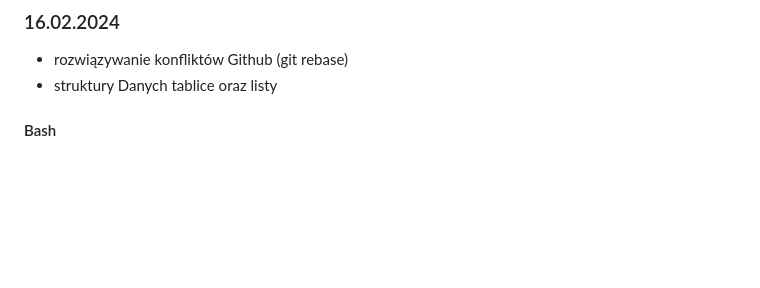
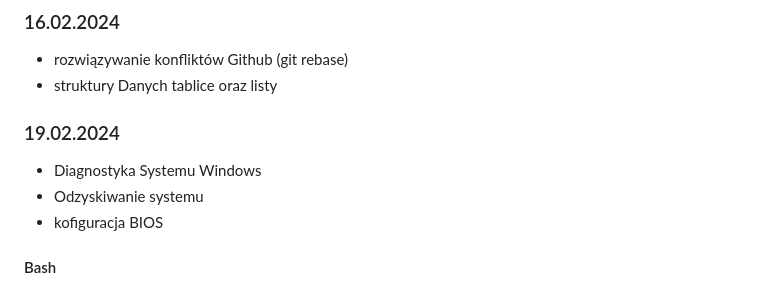
Before and after one commit to Franekkk/Projekt_prkatyk_, a Markdown page: README.md, the part around the change. GitHub-like rendering; blank space fills up the shorter version.

```diff
--- a/README.md
+++ b/README.md
@@ -67,6 +67,10 @@
 - rozwiązywanie konfliktów Github (git rebase)
 - struktury Danych tablice oraz listy
 
+### 19.02.2024
+- Diagnostyka Systemu Windows
+- Odzyskiwanie systemu
+- kofiguracja BIOS
 
 #### Bash
 
```
